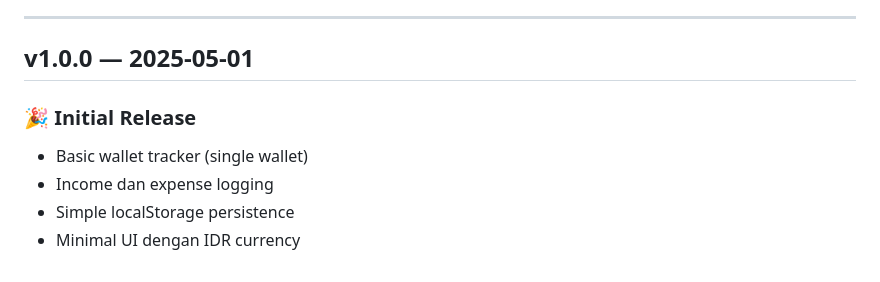
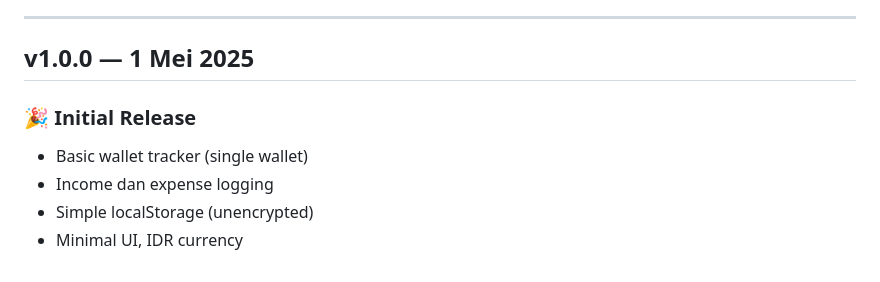
Before and after one commit to lausiapempruy/WalletKu, a Markdown page: changelogs.md, the part around one of its changes. Rendered like a GitHub page.

```diff
--- a/changelogs.md
+++ b/changelogs.md
@@ -71,9 +122,10 @@
 
 ---
 
-## v1.0.0 — 2025-05-01
+## v1.0.0 — 1 Mei 2025
+
 ### 🎉 Initial Release
 - Basic wallet tracker (single wallet)
 - Income dan expense logging
-- Simple localStorage persistence
-- Minimal UI dengan IDR currency
+- Simple localStorage (unencrypted)
+- Minimal UI, IDR currency
```
Also changed, not shown: other parts of changelogs.md (+98 -47 lines).
